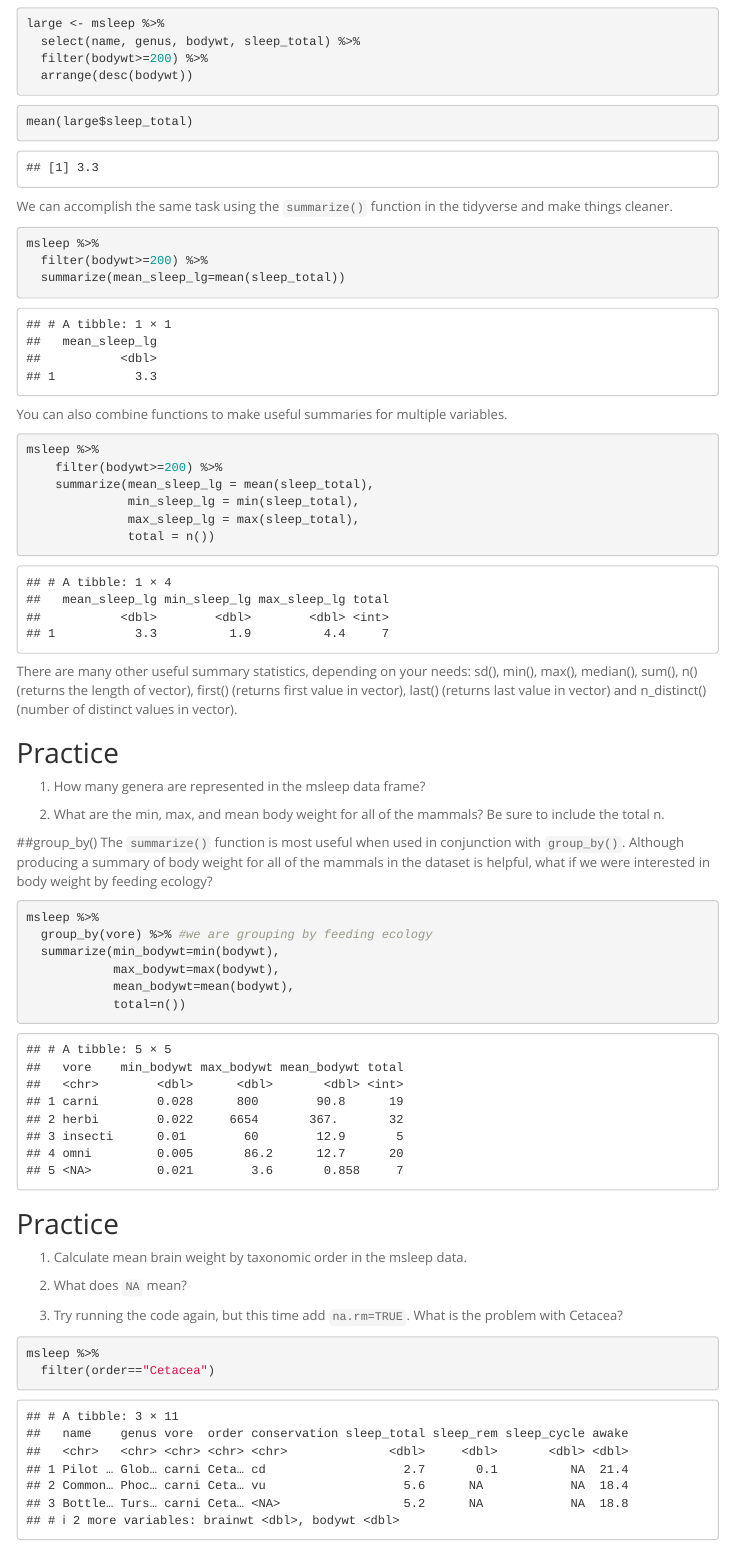
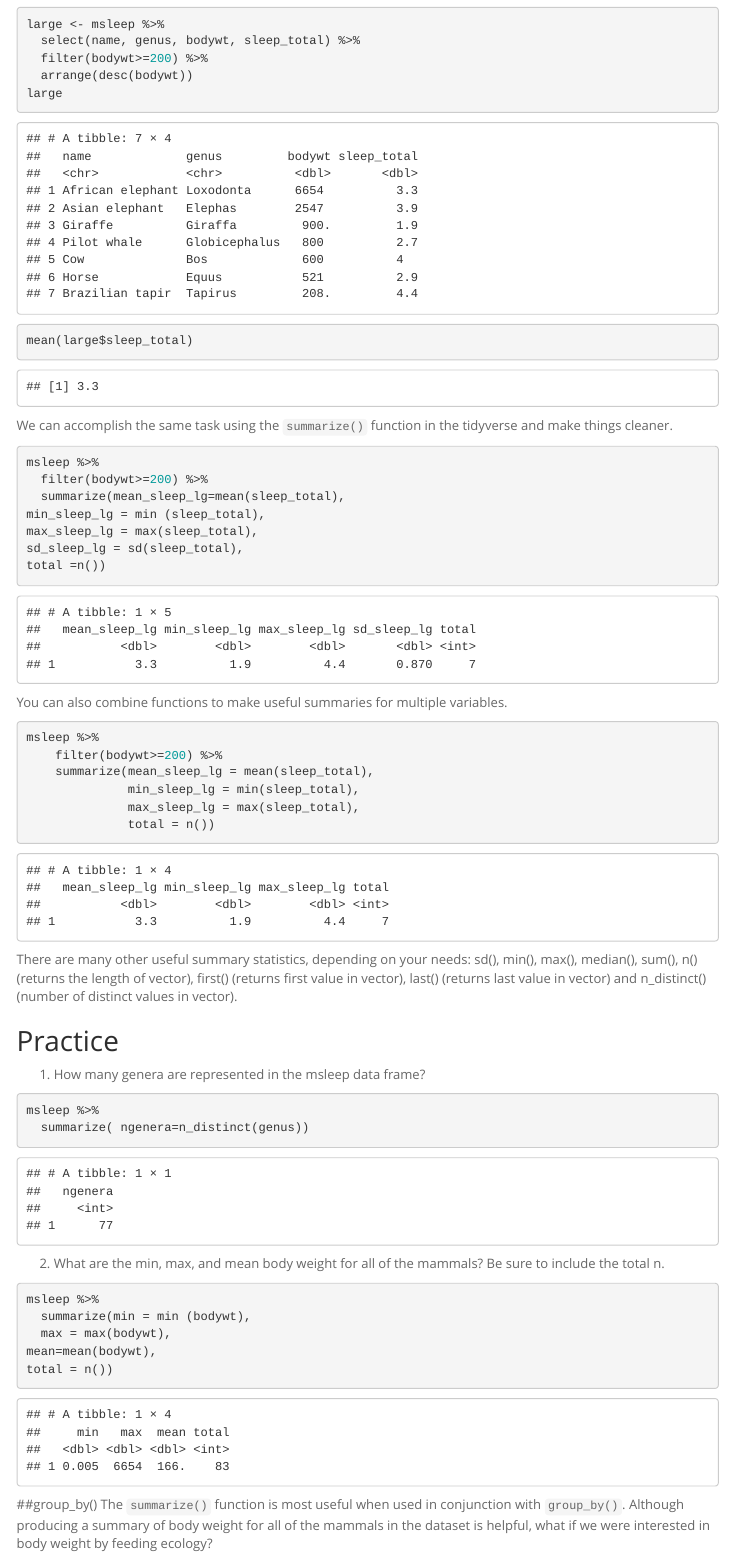
Before and after one commit to FRS417-DataScienceBiologists/kndrsh, an R Markdown document (lab4_1_rev.Rmd): the page in a window 1100 px wide, from 8320 px down before the commit and from 8400 px down after it, so that both start at the same text. Rendered offline with R 4.5, knitr and Pandoc, with nearby package versions; code that draws random numbers runs with fixed seeds of ours; some code elsewhere in the file could not run offline; menus at the side of the page are left out.

Commit message:
Add files via upload

````diff
--- a/lab4_1_rev.Rmd
+++ b/lab4_1_rev.Rmd
@@ -135,6 +138,7 @@ large <- msleep %>%
   select(name, genus, bodywt, sleep_total) %>%
   filter(bodywt>=200) %>%
   arrange(desc(bodywt))
+large
 ```
 
 ```{r}
@@ -145,8 +149,13 @@ We can accomplish the same task using the `summarize()` function in the tidyvers
 ```{r}
 msleep %>%
   filter(bodywt>=200) %>%
-  summarize(mean_sleep_lg=mean(sleep_total))
+  summarize(mean_sleep_lg=mean(sleep_total),
+min_sleep_lg = min (sleep_total),
+max_sleep_lg = max(sleep_total),
+sd_sleep_lg = sd(sleep_total),
+total =n())
 ```
+
 
 You can also combine functions to make useful summaries for multiple variables.
 ```{r}
@@ -163,8 +172,19 @@ There are many other useful summary statistics, depending on your needs: sd(), m
 ## Practice
 1. How many genera are represented in the msleep data frame?
 
+```{r}
+msleep %>%
+  summarize( ngenera=n_distinct(genus))
+```
 
 2. What are the min, max, and mean body weight for all of the mammals? Be sure to include the total n.
+```{r}
+msleep %>%
+  summarize(min = min (bodywt),
+  max = max(bodywt),
+mean=mean(bodywt),
+total = n())
+```
 
 
 ##group_by()
````
Also changed, not shown: lab4_1_rev.Rmd (15 more changed lines).
